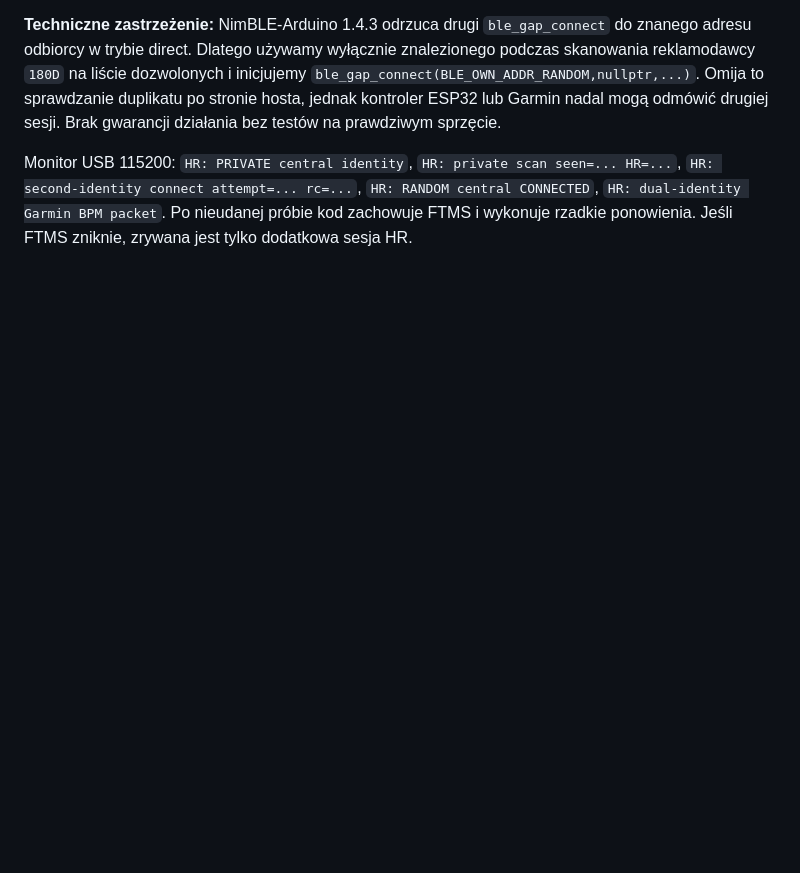
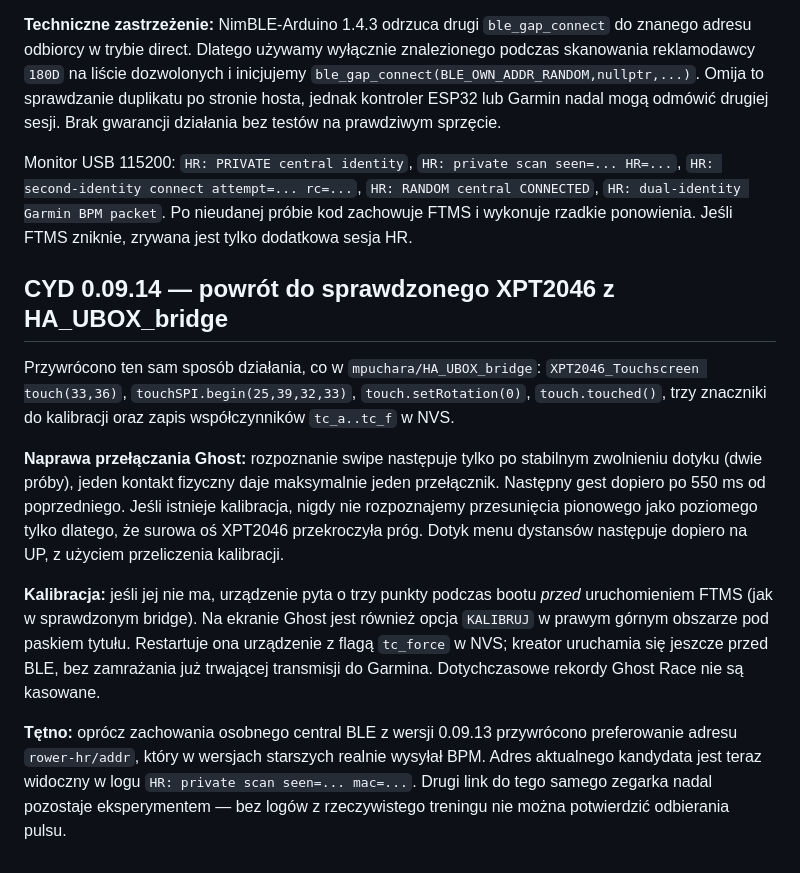
Before and after one commit to mpuchara/ArduRower, a Markdown page: docs/WEB_INSTALL_CYD.md, the part around the change. GitHub-like rendering; blank space fills up the shorter version.

Commit message:
Document HA_UBOX_bridge touch parity, release gating, three-point wizard and Garmin address affinity

```diff
--- a/docs/WEB_INSTALL_CYD.md
+++ b/docs/WEB_INSTALL_CYD.md
@@ -144,3 +144,32 @@ Dotychczasowa implementacja `SharedLinkHr.h` odczytywała GATT `180D/2A37` z ist
 **Techniczne zastrzeżenie:** NimBLE-Arduino 1.4.3 odrzuca drugi `ble_gap_connect` do znanego adresu odbiorcy w trybie direct. Dlatego używamy wyłącznie znalezionego podczas skanowania reklamodawcy `180D` na liście dozwolonych i inicjujemy `ble_gap_connect(BLE_OWN_ADDR_RANDOM,nullptr,...)`. Omija to sprawdzanie duplikatu po stronie hosta, jednak kontroler ESP32 lub Garmin nadal mogą odmówić drugiej sesji. Brak gwarancji działania bez testów na prawdziwym sprzęcie.
 
 Monitor USB 115200: `HR: PRIVATE central identity`, `HR: private scan seen=... HR=...`, `HR: second-identity connect attempt=... rc=...`, `HR: RANDOM central CONNECTED`, `HR: dual-identity Garmin BPM packet`. Po nieudanej próbie kod zachowuje FTMS i wykonuje rzadkie ponowienia. Jeśli FTMS zniknie, zrywana jest tylko dodatkowa sesja HR.
+
+
+## CYD 0.09.14 — powrót do sprawdzonego XPT2046 z HA_UBOX_bridge
+
+Przywrócono ten sam sposób działania, co w `mpuchara/HA_UBOX_bridge`:
+`XPT2046_Touchscreen touch(33,36)`, `touchSPI.begin(25,39,32,33)`,
+`touch.setRotation(0)`, `touch.touched()`, trzy znaczniki do kalibracji oraz
+zapis współczynników `tc_a..tc_f` w NVS.
+
+**Naprawa przełączania Ghost:** rozpoznanie swipe następuje tylko po stabilnym
+zwolnieniu dotyku (dwie próby), jeden kontakt fizyczny daje maksymalnie jeden
+przełącznik. Następny gest dopiero po 550 ms od poprzedniego. Jeśli istnieje
+kalibracja, nigdy nie rozpoznajemy przesunięcia pionowego jako poziomego
+tylko dlatego, że surowa oś XPT2046 przekroczyła próg. Dotyk menu dystansów
+następuje dopiero na UP, z użyciem przeliczenia kalibracji.
+
+**Kalibracja:** jeśli jej nie ma, urządzenie pyta o trzy punkty podczas bootu
+*przed* uruchomieniem FTMS (jak w sprawdzonym bridge). Na ekranie Ghost jest
+również opcja `KALIBRUJ` w prawym górnym obszarze pod paskiem tytułu.
+Restartuje ona urządzenie z flagą `tc_force` w NVS; kreator uruchamia się
+jeszcze przed BLE, bez zamrażania już trwającej transmisji do Garmina.
+Dotychczasowe rekordy Ghost Race nie są kasowane.
+
+**Tętno:** oprócz zachowania osobnego central BLE z wersji 0.09.13
+przywrócono preferowanie adresu `rower-hr/addr`, który w wersjach starszych
+realnie wysyłał BPM. Adres aktualnego kandydata jest teraz widoczny w logu
+`HR: private scan seen=... mac=...`. Drugi link do tego samego zegarka
+nadal pozostaje eksperymentem — bez logów z rzeczywistego treningu nie można
+potwierdzić odbierania pulsu.
```
